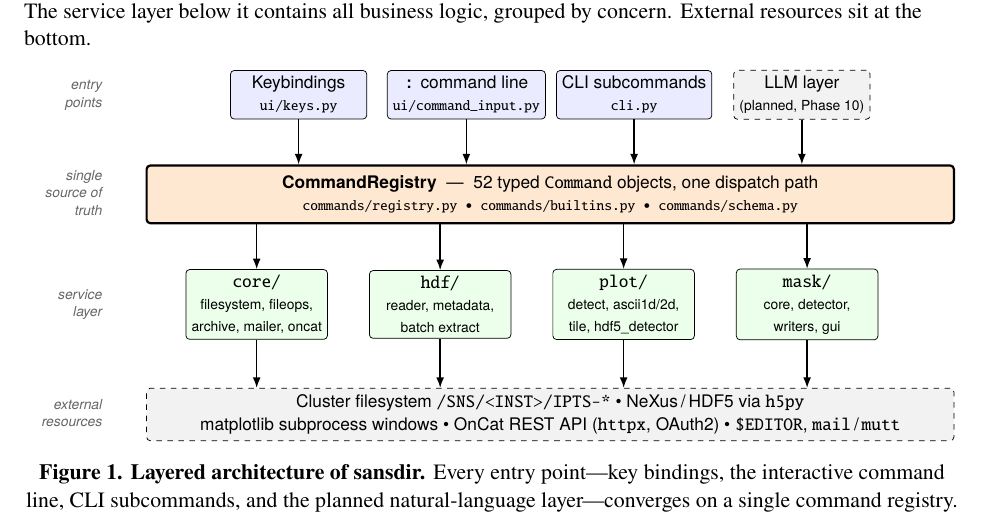
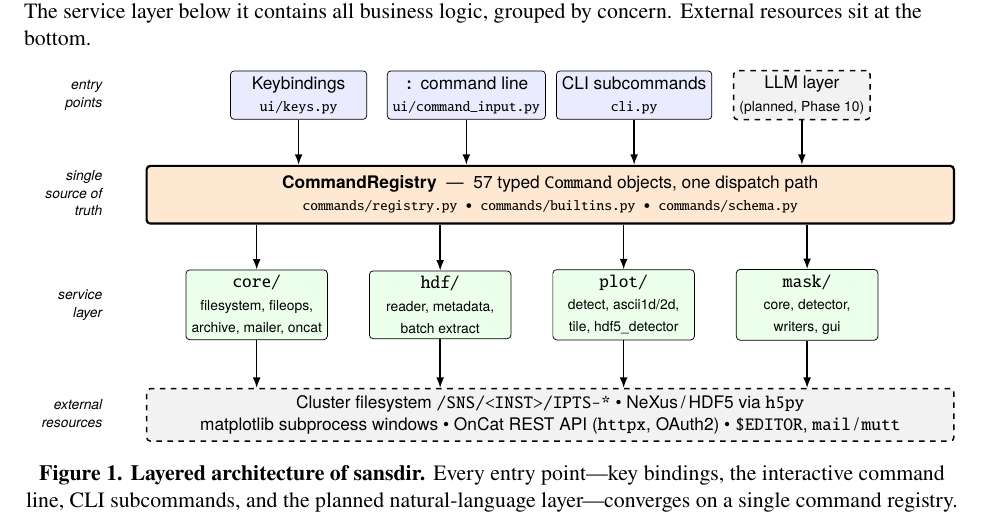
Before and after one commit to cw-do/sansdir, a LaTeX document (docs/sansdir-report.tex, which reads docs/figures/fig-architecture.tex): part of page 15 of 56, cut so that both start at the same text. Compiled offline with pdfLaTeX.

Commit message:
docs: architecture diagram — black labels and heavier dashes for readability
The layer labels down the left side were 60% gray and the dashed
"external" boxes hairline-thin, both hard to read in print. Labels are
now plain black and the dashed borders thick. Also corrects the stale
"52 typed Command objects" in the registry band to the current 57.

Co-Authored-By: Claude Fable 5 <noreply@anthropic.com>
Claude-Session: https://claude.ai/code/session_01RmcvPKuJQ3pf4ors3ZAJvk

```diff
--- a/docs/figures/fig-architecture.tex
+++ b/docs/figures/fig-architecture.tex
@@ -7,8 +7,8 @@
     ui/.style={box, fill=blue!8},
     reg/.style={box, fill=orange!18, very thick},
     svc/.style={box, fill=green!8},
-    ext/.style={box, fill=gray!10, dashed},
-    lbl/.style={font=\scriptsize\sffamily\itshape, text=black!60},
+    ext/.style={box, fill=gray!10, dashed, thick},
+    lbl/.style={font=\scriptsize\sffamily\itshape, text=black},
     flow/.style={-{Latex[length=2mm]}, thick},
   ]
 
@@ -22,7 +22,7 @@
 
   % --- Registry -----------------------------------------------------------
   \node[reg, minimum width=15.4cm, minimum height=11mm] (registry) at (0.2, 3.3)
-    {\textbf{CommandRegistry} \;---\; 52 typed \texttt{Command} objects, one dispatch path\\
+    {\textbf{CommandRegistry} \;---\; 57 typed \texttt{Command} objects, one dispatch path\\
      \scriptsize\ttfamily commands/registry.py \textbullet\ commands/builtins.py \textbullet\ commands/schema.py};
 
   \node[lbl, anchor=east] at (-8.0, 3.3) {\begin{tabular}{r}single\\source of\\truth\end{tabular}};
```
Also changed, not shown: docs/sansdir-report.pdf.
